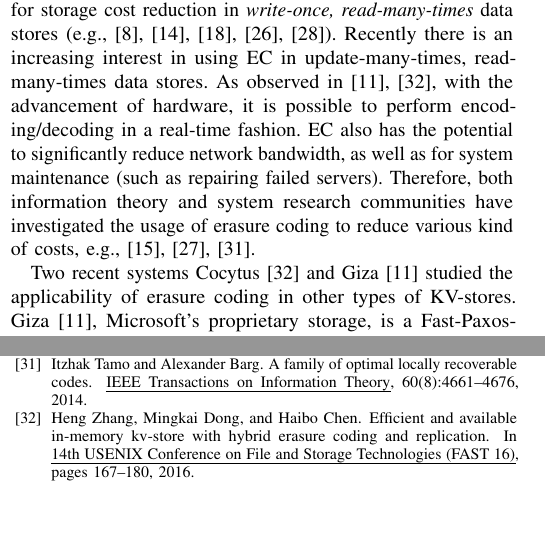
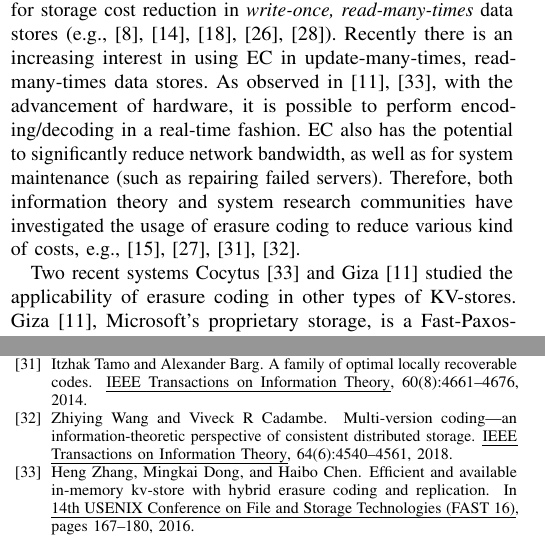
Before and after one commit to kishori82/NCA2020-OREAS-CassandrEAS, a LaTeX paper (NCA20_TREAS-v1.tex, which reads preliminaries.tex): two parts of the columns of pages 2 and 8 of 8, joined at a grey line, cut so that both start at the same text, the shorter picture padded with empty space. Compiled offline with pdfLaTeX; a missing font is replaced by an installed copy or a similar font; a LaTeX package or settings file that is missing is left out.

Commit message:
added the zhang and viveck reference

```diff
--- a/preliminaries.tex
+++ b/preliminaries.tex
@@ -4,7 +4,7 @@
 Erasure coding (EC) is a space-efficient solution for data storage.
 EC has been traditionally used with great success for storage cost reduction in \textit{write-once, read-many-times} data stores (e.g., \cite{rashmi_fast15, dimakis2011survey, sathiamoorthy, HuaSimXu_etal_azure, DepSky}). Recently there is an increasing interest in using EC in update-many-times, read-many-times data stores. As observed in \cite{Cocytus2016,GIZA2017}, with the advancement of hardware, it is possible to perform encoding/decoding in a real-time fashion.
 EC also has the potential to significantly reduce network bandwidth, as well as for system maintenance (such as repairing failed servers).
-Therefore, both information theory and system research communities have investigated the usage of erasure coding to reduce various kind of costs, e.g., \cite{dimakis2010network, rashmi2016ec, tamo2014family}.
+Therefore, both information theory and system research communities have investigated the usage of erasure coding to reduce various kind of costs, e.g., \cite{dimakis2010network, rashmi2016ec, tamo2014family, wang2018multi}.
 
 % Prior Work
 Two recent systems Cocytus \cite{Cocytus2016} and Giza \cite{GIZA2017} studied the applicability of erasure coding in other types of KV-stores.
```
